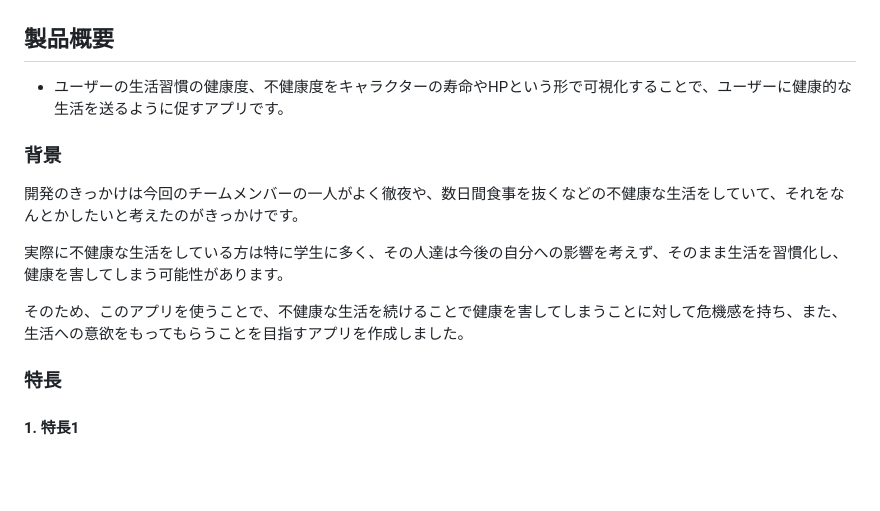
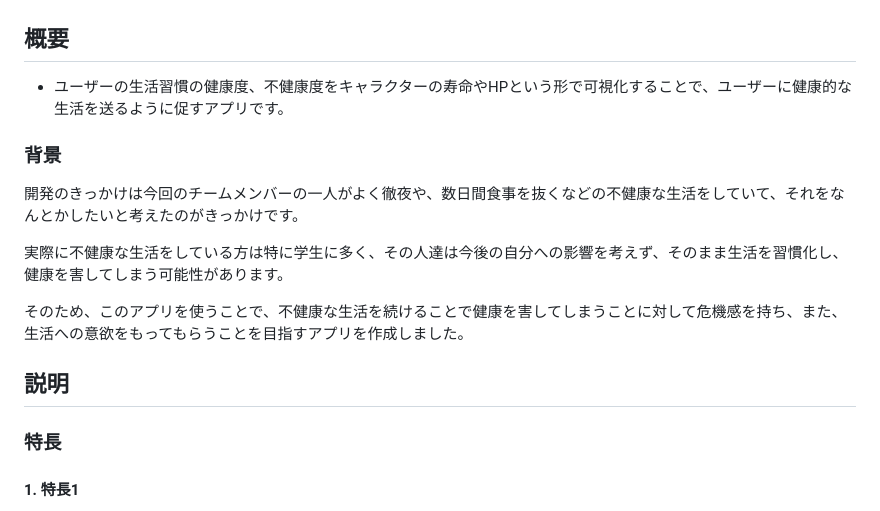
Before and after one commit to jphacks/os_2410, a Markdown page: README.md, the part around the change. Drawn GitHub-style; blank space fills up the shorter version.

```diff
--- a/README.md
+++ b/README.md
@@ -6,7 +6,7 @@
 ## デモ動画
 [![へるぴぃ](room/部屋.png)](https://youtube.com/shorts/INe-ppj-uPs?feature=share)
 
-## 製品概要
+## 概要
 - ユーザーの生活習慣の健康度、不健康度をキャラクターの寿命やHPという形で可視化することで、ユーザーに健康的な生活を送るように促すアプリです。
 ### 背景
 開発のきっかけは今回のチームメンバーの一人がよく徹夜や、数日間食事を抜くなどの不健康な生活をしていて、それをなんとかしたいと考えたのがきっかけです。
@@ -14,6 +14,7 @@
 実際に不健康な生活をしている方は特に学生に多く、その人達は今後の自分への影響を考えず、そのまま生活を習慣化し、健康を害してしまう可能性があります。
 
 そのため、このアプリを使うことで、不健康な生活を続けることで健康を害してしまうことに対して危機感を持ち、また、生活への意欲をもってもらうことを目指すアプリを作成しました。
+## 説明
 ### 特長
 #### 1. 特長1
 - ユーザーは自らの生活習慣を記録することができ、それに基づき画面上のキャラクターが同じ行動を行います。それらの行動はキャラクターの寿命やHPに影響を与え、ユーザーにはその行動が短期的、長期的にどのような影響を与えるかを可視化することができます。
```
